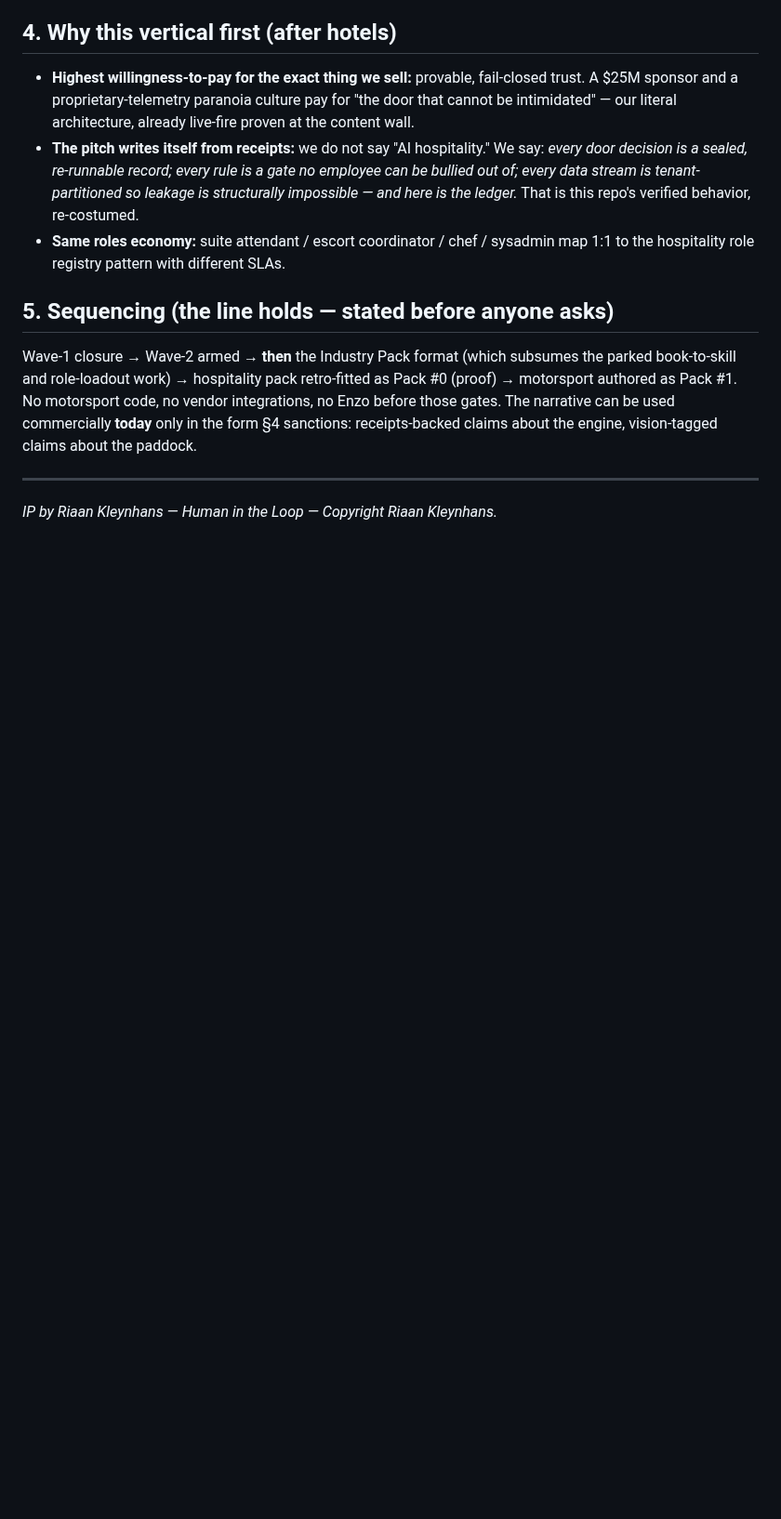
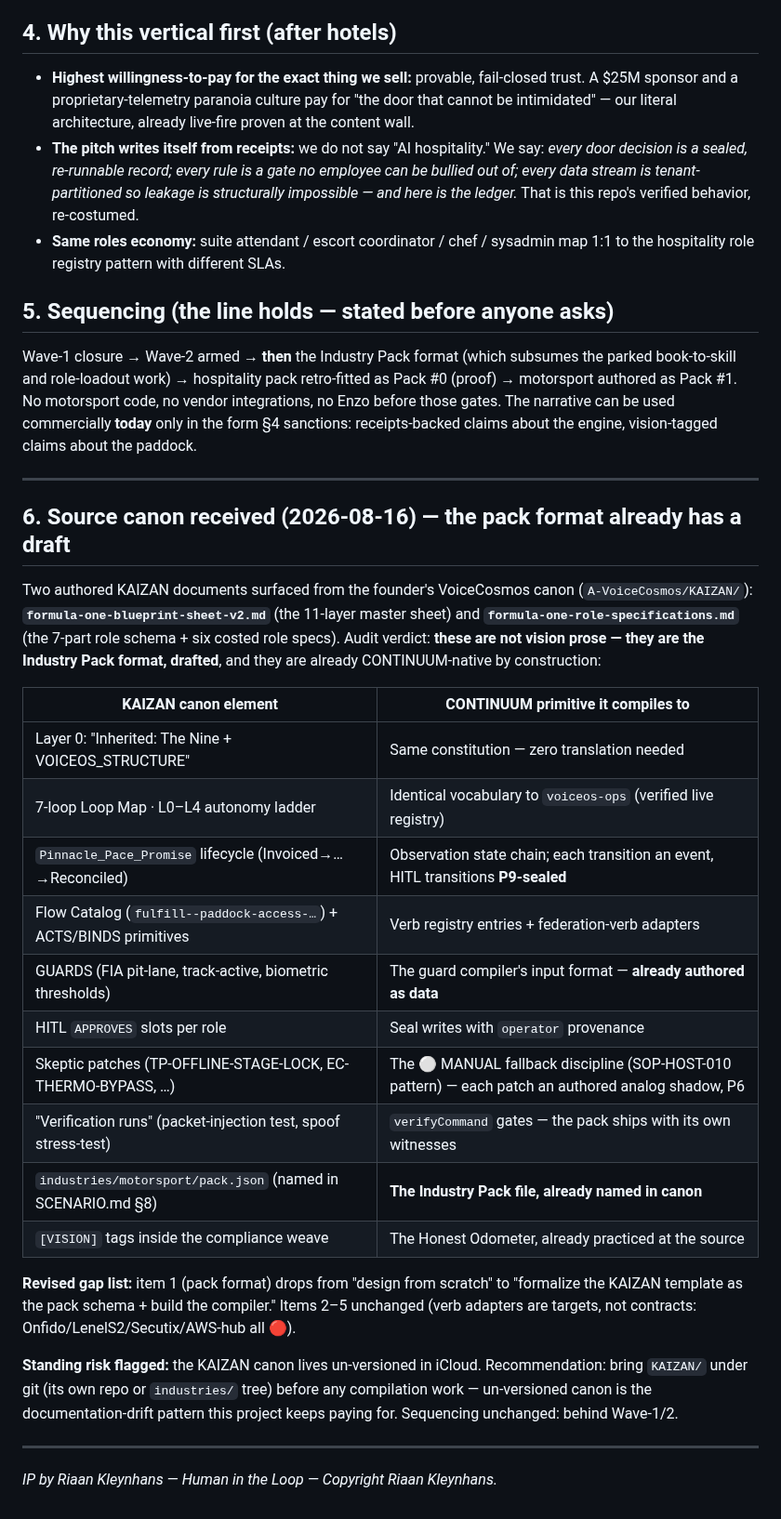
Before and after one commit to number7even/CONTINUUM, a Markdown page: docs/INDUSTRY_01_MOTORSPORT_STRATEGY.md, the part around the change. Shown at 93% size. Drawn GitHub-style; blank space fills up the shorter version.

Commit message:
docs: industry #1 §6 — KAIZAN source canon audited; the pack format already has a draft
The founder's authored KAIZAN docs (11-layer blueprint sheet v2 + 7-part
role playbook) are CONTINUUM-native by construction: Layer 0 inherits The
Nine, 7 loops + L0-L4 match voiceos-ops verbatim, GUARDS are authored gate
data, HITL APPROVES slots map to P9 seals, skeptic patches are the SOP-HOST
manual-fallback discipline, verification runs are verifyCommands, and
industries/motorsport/pack.json is already named in canon. Gap #1 (pack
format) downgraded from design-from-scratch to formalize+compile. Risk
flagged: KAIZAN canon is un-versioned iCloud — bring under git before
compilation work. Sequencing unchanged.

Co-Authored-By: Claude Fable 5 <noreply@anthropic.com>

```diff
--- a/docs/INDUSTRY_01_MOTORSPORT_STRATEGY.md
+++ b/docs/INDUSTRY_01_MOTORSPORT_STRATEGY.md
@@ -77,4 +77,36 @@ receipts-backed claims about the engine, vision-tagged claims about the paddock.
 
 ---
 
+## 6. Source canon received (2026-08-16) — the pack format already has a draft
+
+Two authored KAIZAN documents surfaced from the founder's VoiceCosmos canon
+(`A-VoiceCosmos/KAIZAN/`): **`formula-one-blueprint-sheet-v2.md`** (the 11-layer master
+sheet) and **`formula-one-role-specifications.md`** (the 7-part role schema + six costed
+role specs). Audit verdict: **these are not vision prose — they are the Industry Pack
+format, drafted**, and they are already CONTINUUM-native by construction:
+
+| KAIZAN canon element | CONTINUUM primitive it compiles to |
+|---|---|
+| Layer 0: "Inherited: The Nine + VOICEOS_STRUCTURE" | Same constitution — zero translation needed |
+| 7-loop Loop Map · L0–L4 autonomy ladder | Identical vocabulary to `voiceos-ops` (verified live registry) |
+| `Pinnacle_Pace_Promise` lifecycle (Invoiced→…→Reconciled) | Observation state chain; each transition an event, HITL transitions **P9-sealed** |
+| Flow Catalog (`fulfill--paddock-access-…`) + ACTS/BINDS primitives | Verb registry entries + federation-verb adapters |
+| GUARDS (FIA pit-lane, track-active, biometric thresholds) | The guard compiler's input format — **already authored as data** |
+| HITL `APPROVES` slots per role | Seal writes with `operator` provenance |
+| Skeptic patches (TP-OFFLINE-STAGE-LOCK, EC-THERMO-BYPASS, …) | The ⚪ MANUAL fallback discipline (SOP-HOST-010 pattern) — each patch an authored analog shadow, P6 |
+| "Verification runs" (packet-injection test, spoof stress-test) | `verifyCommand` gates — the pack ships with its own witnesses |
+| `industries/motorsport/pack.json` (named in SCENARIO.md §8) | **The Industry Pack file, already named in canon** |
+| `[VISION]` tags inside the compliance weave | The Honest Odometer, already practiced at the source |
+
+**Revised gap list:** item 1 (pack format) drops from "design from scratch" to "formalize
+the KAIZAN template as the pack schema + build the compiler." Items 2–5 unchanged (verb
+adapters are targets, not contracts: Onfido/LenelS2/Secutix/AWS-hub all 🔴).
+
+**Standing risk flagged:** the KAIZAN canon lives un-versioned in iCloud. Recommendation:
+bring `KAIZAN/` under git (its own repo or `industries/` tree) before any compilation work —
+un-versioned canon is the documentation-drift pattern this project keeps paying for.
+Sequencing unchanged: behind Wave-1/2.
+
+---
+
 _IP by Riaan Kleynhans — Human in the Loop — Copyright Riaan Kleynhans._
```
